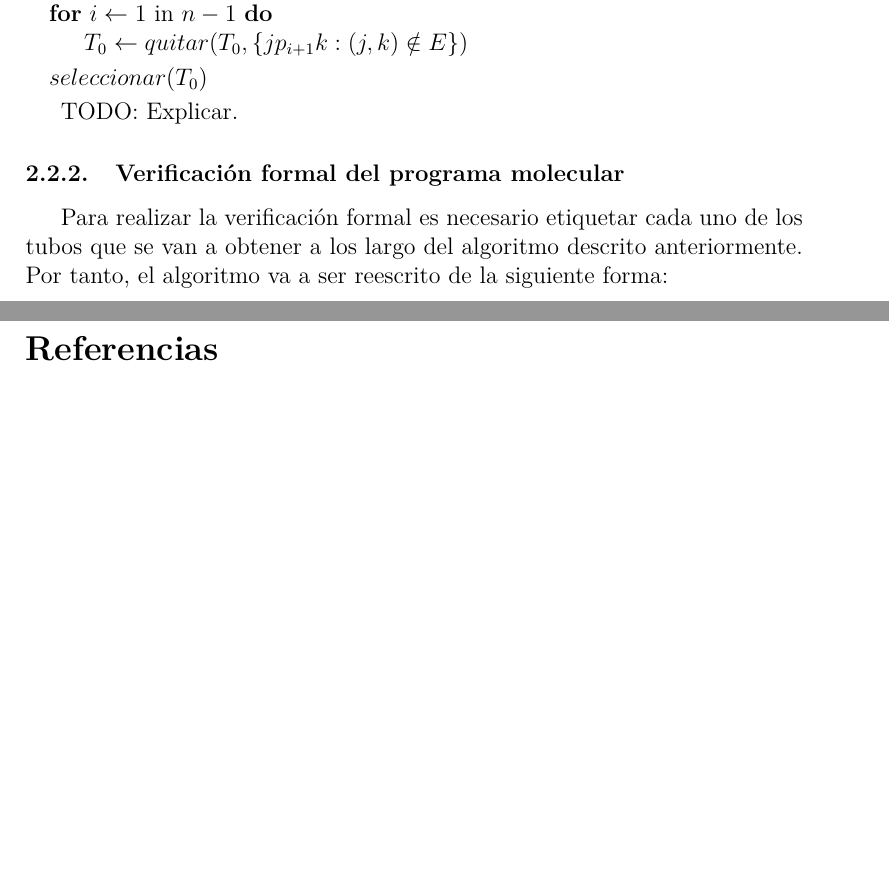
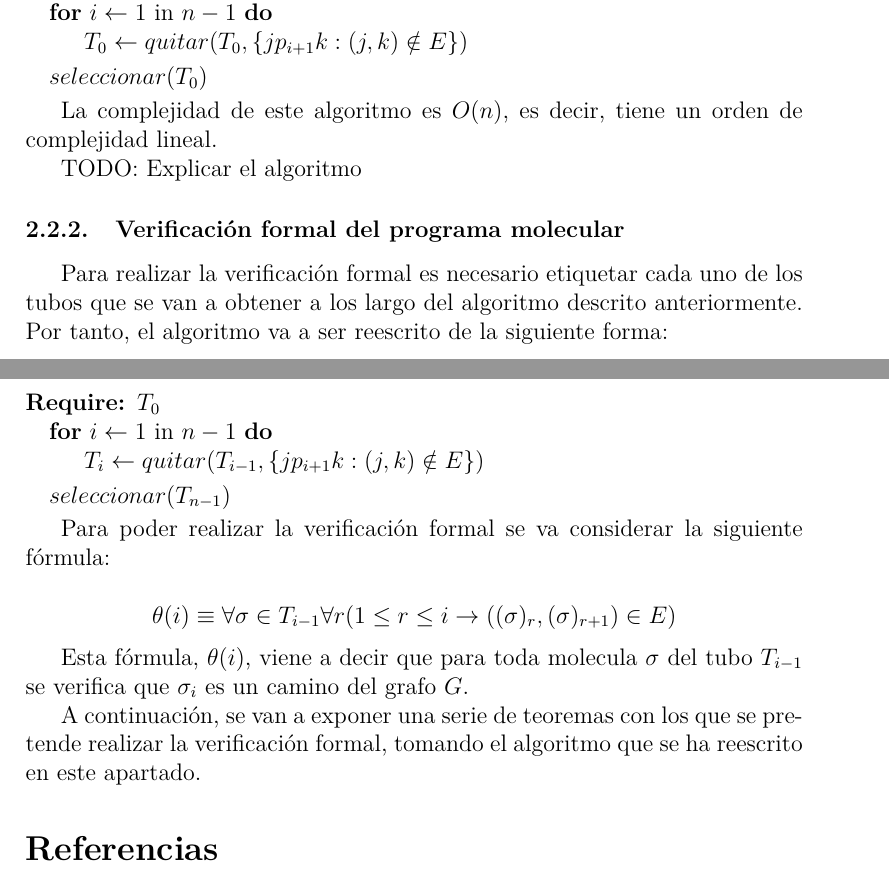
Before and after one commit to MULCIA/CBModeloDebilAmos, a LaTeX document (main.tex): two parts of pages 8 and 9 of 9, joined at a grey line, cut so that both start at the same text, the shorter picture padded with empty space. Compiled offline with pdfLaTeX.

Commit message:
Formal verification

```diff
--- a/main.tex
+++ b/main.tex
@@ -309,7 +309,9 @@ El algoritmo ser'a el siguiente:
     \State $seleccionar(T_{0})$
 \end{algorithmic}
 
-#TODO: Explicar.
+La complejidad de este algoritmo es $O(n)$, es decir, tiene un orden de complejidad lineal.
+
+#TODO: Explicar el algoritmo
 
 \subsubsection{Verificaci'on formal del programa molecular}
 
@@ -317,6 +319,26 @@ Para realizar la verificaci'on formal es necesario etiquetar cada uno de los tub
 a los largo del algoritmo descrito anteriormente. Por tanto, el algoritmo va a ser reescrito de la
 siguiente forma:
 
+\begin{algorithmic}
+    \Require $T_{0}$
+    \For {$i\leftarrow1$ in $n - 1$}
+        \State $T_{i} \leftarrow quitar(T_{i-1}, \{jp_{i+1}k : (j,k) \notin E\})$
+    \EndFor
+    \State $seleccionar(T_{n-1})$
+\end{algorithmic}
+
+Para poder realizar la verificaci'on formal se va considerar la siguiente f'ormula:
+
+\begin{equation*}
+  \theta(i) \equiv \forall \sigma \in T_{i-1} \forall r (1 \leq r \leq i \to ((\sigma)_{r},(\sigma)_{r+1}) \in E)
+\end{equation*}
+
+Esta f'ormula, $\theta(i)$, viene a decir que para toda molecula $\sigma$ del tubo $T_{i-1}$ se verifica que
+$\sigma_{i}$ es un camino del grafo $G$.
+
+A continuaci'on, se van a exponer una serie de teoremas con los que se pretende realizar la verificaci'on formal,
+tomando el algoritmo que se ha reescrito en este apartado.
+
 % bibliography
 \printbibliography
 
```
